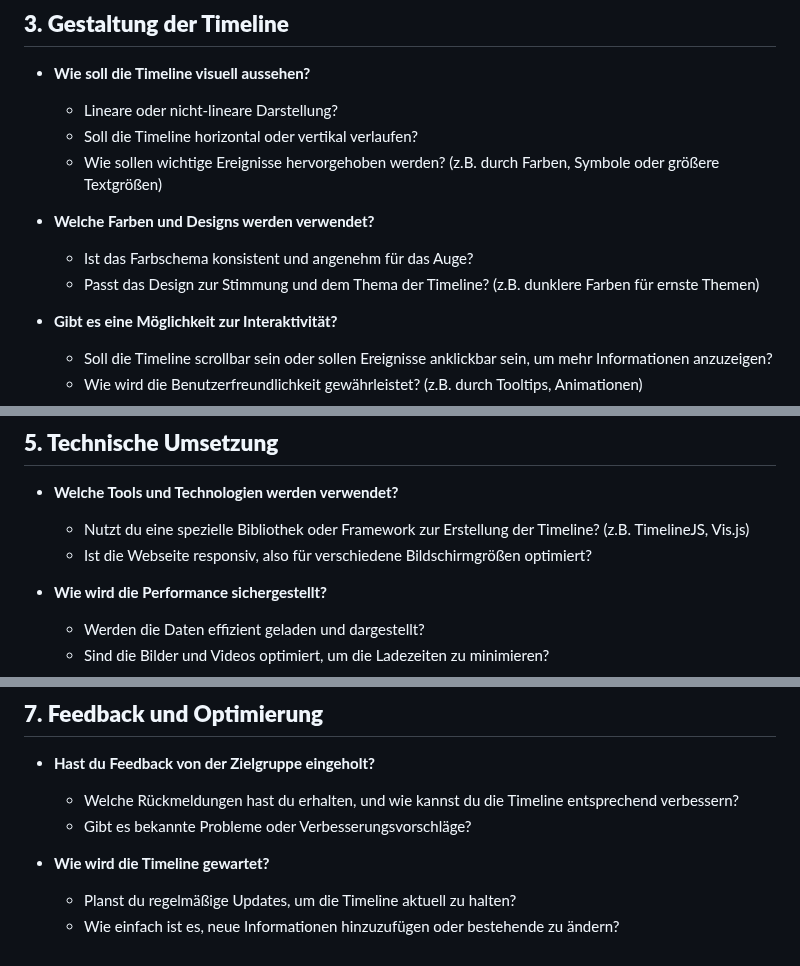
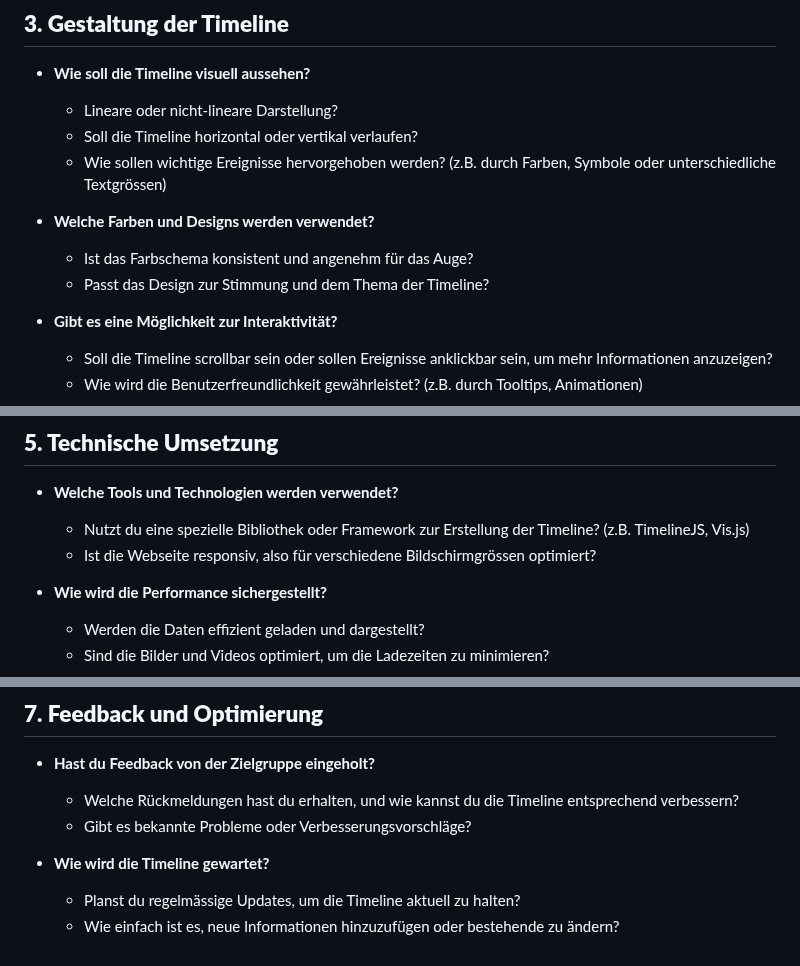
Before and after one commit to timog06/SW-Timeline, a Markdown page: CheatSheet.md, 3 parts joined by grey strips. Drawn GitHub-style.

Commit message:
CheatSheet Update

```diff
--- a/CheatSheet.md
+++ b/CheatSheet.md
@@ -19,11 +19,11 @@
 - **Wie soll die Timeline visuell aussehen?**
   - Lineare oder nicht-lineare Darstellung?
   - Soll die Timeline horizontal oder vertikal verlaufen?
-  - Wie sollen wichtige Ereignisse hervorgehoben werden? (z.B. durch Farben, Symbole oder größere Textgrößen)
+  - Wie sollen wichtige Ereignisse hervorgehoben werden? (z.B. durch Farben, Symbole oder unterschiedliche Textgrössen)
 
 - **Welche Farben und Designs werden verwendet?**
   - Ist das Farbschema konsistent und angenehm für das Auge?
-  - Passt das Design zur Stimmung und dem Thema der Timeline? (z.B. dunklere Farben für ernste Themen)
+  - Passt das Design zur Stimmung und dem Thema der Timeline?
 
 - **Gibt es eine Möglichkeit zur Interaktivität?**
   - Soll die Timeline scrollbar sein oder sollen Ereignisse anklickbar sein, um mehr Informationen anzuzeigen?
@@ -41,7 +41,7 @@
 ## **5. Technische Umsetzung**
 - **Welche Tools und Technologien werden verwendet?**
   - Nutzt du eine spezielle Bibliothek oder Framework zur Erstellung der Timeline? (z.B. TimelineJS, Vis.js)
-  - Ist die Webseite responsiv, also für verschiedene Bildschirmgrößen optimiert?
+  - Ist die Webseite responsiv, also für verschiedene Bildschirmgrössen optimiert?
 
 - **Wie wird die Performance sichergestellt?**
   - Werden die Daten effizient geladen und dargestellt?
@@ -62,5 +62,5 @@
   - Gibt es bekannte Probleme oder Verbesserungsvorschläge?
 
 - **Wie wird die Timeline gewartet?**
-  - Planst du regelmäßige Updates, um die Timeline aktuell zu halten?
+  - Planst du regelmässige Updates, um die Timeline aktuell zu halten?
   - Wie einfach ist es, neue Informationen hinzuzufügen oder bestehende zu ändern?
```
